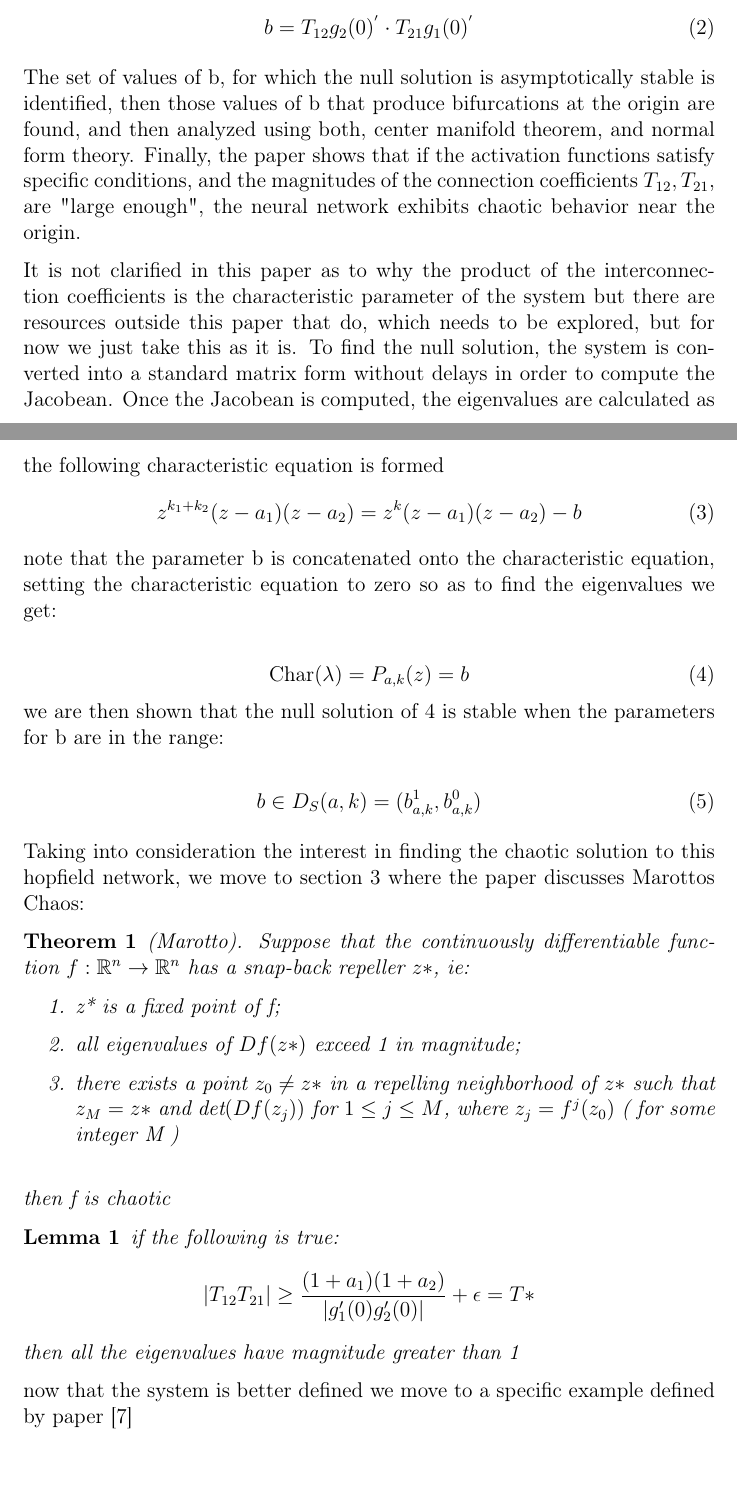
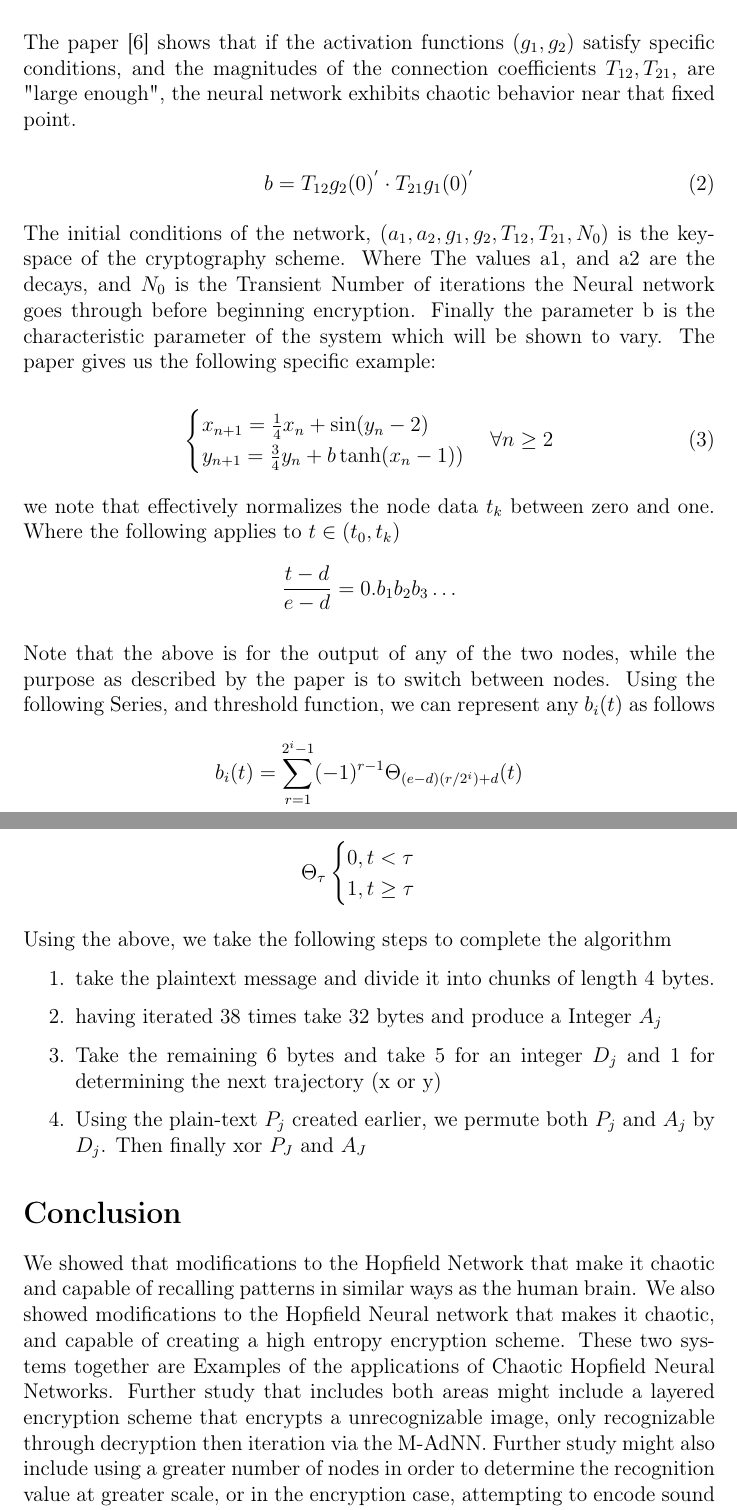
Before and after one commit to tushar00jain/chaos, a LaTeX document (latex/template.tex): two parts of pages 5 and 6 of 7, joined at a grey line, cut at the place of the change, the shorter picture padded with empty space. Compiled offline with pdfLaTeX.

Commit message:
Updating the Template with my latest Changes
Added Cryptography to the introduction - and created a conclusion

```diff
--- a/latex/template.tex
+++ b/latex/template.tex
@@ -99,3 +100,4 @@ In [6] A bifurcation analysis is undertaken for \ref{Null Solution Stability} a
     \end{cases} \forall n \geq \text{max}(k1, k2)
 \end{equation}
 
+The paper [6] shows that if the activation functions \((g_{1}, g_{2})\) satisfy specific conditions, and the magnitudes of the connection coefficients \(T_{12}, T_{21}\), are "large enough", the neural network exhibits chaotic behavior near that fixed point.
@@ -112,39 +106,24 @@ In paper [6] the Dynamics of neural networks focuses on three different componen
 b = T_{12}g_{2}(0)^{'} \cdot T_{21}g_{1}(0)^{'}
 \end{equation}
 
-The set of values of b, for which the null solution is asymptotically stable is identified, then those values of b that produce bifurcations at the origin are found, and then analyzed using both, center manifold theorem, and normal form theory. Finally, the paper shows that if the activation functions satisfy specific conditions, and the magnitudes of the connection coefficients \(T_{12}, T_{21}\), are "large enough", the neural network exhibits chaotic behavior near the origin.
+The initial conditions of the network, \((a_1, a_2, g_1, g_2, T_{12}, T_{21}, N_{0})\) is the key-space of the cryptography scheme. Where The values a1, and a2 are the decays, and \(N_{0}\) is the Transient Number of iterations the Neural network goes through before beginning encryption. Finally the parameter b is the characteristic parameter of the system which will be shown to vary. The paper gives us the following specific example:
 
-It is not clarified in this paper as to why the product of the interconnection coefficients is the characteristic parameter of the system but there are resources outside this paper that do, which needs to be explored, but for now we just take this as it is. To find the null solution, the system is converted into a standard matrix form without delays in order to compute the Jacobean. Once the Jacobean is computed, the eigenvalues are calculated as the following characteristic equation is formed
-\begin{equation}\label{characteristic equation 1}
-z^{k_{1} + k_{2}}(z - a_{1})(z - a_{2})  = z^{k}(z - a_{1})(z - a_{2}) - b
-\end{equation}
-note that the parameter b is concatenated onto the characteristic equation, setting the characteristic equation to zero so as to find the eigenvalues we get:
-
-\begin{equation}\label{characteristic equation 2}
-    \text{Char}(\lambda) = P_{a,k}(z) = b
-\end{equation}
-we are then shown that the null solution of \ref{characteristic equation 2} is stable when the parameters for b are in the range:
-
-\begin{equation}\label{Null Solution Stability}
-    b \in D_{S}(a,k) = (b_{a,k}^{1}, b_{a,k}^{0})
+\begin{equation}\label{hopfield network}
+    \begin{cases}
+    x_{n+1} = \frac{1}{4}x_{n} + \sin(y_{n} - 2)\\
+    y_{n+1} = \frac{3}{4}y_{n} + b\tanh(x_{n} - 1))
+    \end{cases} \forall n \geq 2
 \end{equation}
 
-Taking into consideration the interest in finding the chaotic solution to this hopfield network, we move to section 3 where the paper discusses Marottos Chaos:
+we note that effectively normalizes the node data \(t_{k}\) between zero and one. Where the following applies to \(t \in (t_{0}, t_{k})\)
+\[\frac{t - d}{e -d} = 0.b_{1}b_{2}b_{3}\dots\]
 
-\begin{theorem}(Marotto). Suppose that the continuously differentiable function \(f:\mathbb{R}^{n} \rightarrow \mathbb{R}^{n}\) has a snap-back repeller \(z*\), ie:
-\begin{enumerate}
-    \item z* is a fixed point of f;
-    \item all eigenvalues of \(Df(z*)\) exceed 1 in magnitude;
-    \item there exists a point \(z_{0} \neq z*\) in a repelling neighborhood of \(z*\) such that \(z_M = z*\) and \text{det}\((Df(z_{j}))\) for \(1 \leq j \leq M\), where \(z_{j} = f^{j}(z_{0})\) ( for some integer M )\\
-\end{enumerate}
-then f is chaotic
-\end{theorem}
+Note that the above is for the output of any of the two nodes, while the purpose as described by the paper is to switch between nodes.
+Using the following Series, and threshold function, we can represent any \(b_{i}(t)\) as follows
+\[b_{i}(t) = \sum_{r=1}^{2^{i} - 1}(-1)^{r-1}\Theta_{(e - d)(r/2^{i}) + d}(t)\]
 
-\begin{lemma} if the following is true:
-\[
-|T_{12}T_{21}| \geq \frac{(1+a_{1})(1 + a_{2})}{|g'_{1}(0)g'_{2}(0)|} + \epsilon = T*
-\]
-then all the eigenvalues have magnitude greater than 1
-\end{lemma}
-
-now that the system is better defined we move to a specific example defined by paper [7]
+\[\Theta_\tau
+\begin{cases}
+0, t < \tau \\
+1, t \geq \tau
+\end{cases}
@@ -157,10 +130,17 @@ now that the system is better defined we move to a specific example defined by p
 \]
 
-Because we already verified in [6] that this particular system is chaotic, we need only implement the encryption algorithm.
+Using the above, we take the following steps to complete the algorithm
+\begin{enumerate}
+    \item take the plaintext message and divide it into chunks of length 4 bytes.
+    \item having iterated 38 times take 32 bytes and produce a Integer \(A_{j}\)
+    \item Take the remaining 6 bytes and take 5 for an integer \(D_j\) and 1 for determining the next trajectory (x or y)
+    \item Using the plain-text \(P_j\) created earlier, we permute both \(P_j\) and \(A_j\) by \(D_j\). Then finally xor \(P_J\) and \(A_J\)
+\end{enumerate}
+
 
 \section*{Conclusion}
 
-An immediate application of the chaotic pattern recognition could be to OCR (Optical Character Recognition) mechanism.
+We showed that modifications to the Hopfield Network that make it chaotic and capable of recalling patterns in similar ways as the human brain.  We also showed modifications to the Hopfield Neural network that makes it chaotic, and capable of creating a high entropy encryption scheme. These two systems together are Examples of the applications of Chaotic Hopfield Neural Networks. Further study that includes both areas might include a layered encryption scheme that encrypts a unrecognizable image, only recognizable through decryption then iteration via the M-AdNN. Further study might also include using a greater number of nodes in order to determine the recognition value at greater scale, or in the encryption case, attempting to encode sound and video at speed, using FPGA's or other dedicated hardware as well as a analysis of it's entropy when compared to a quantum brute force algorithm.
 
 \section*{References}
 
```
Also changed, not shown: latex/template.tex (23 more changed lines).
